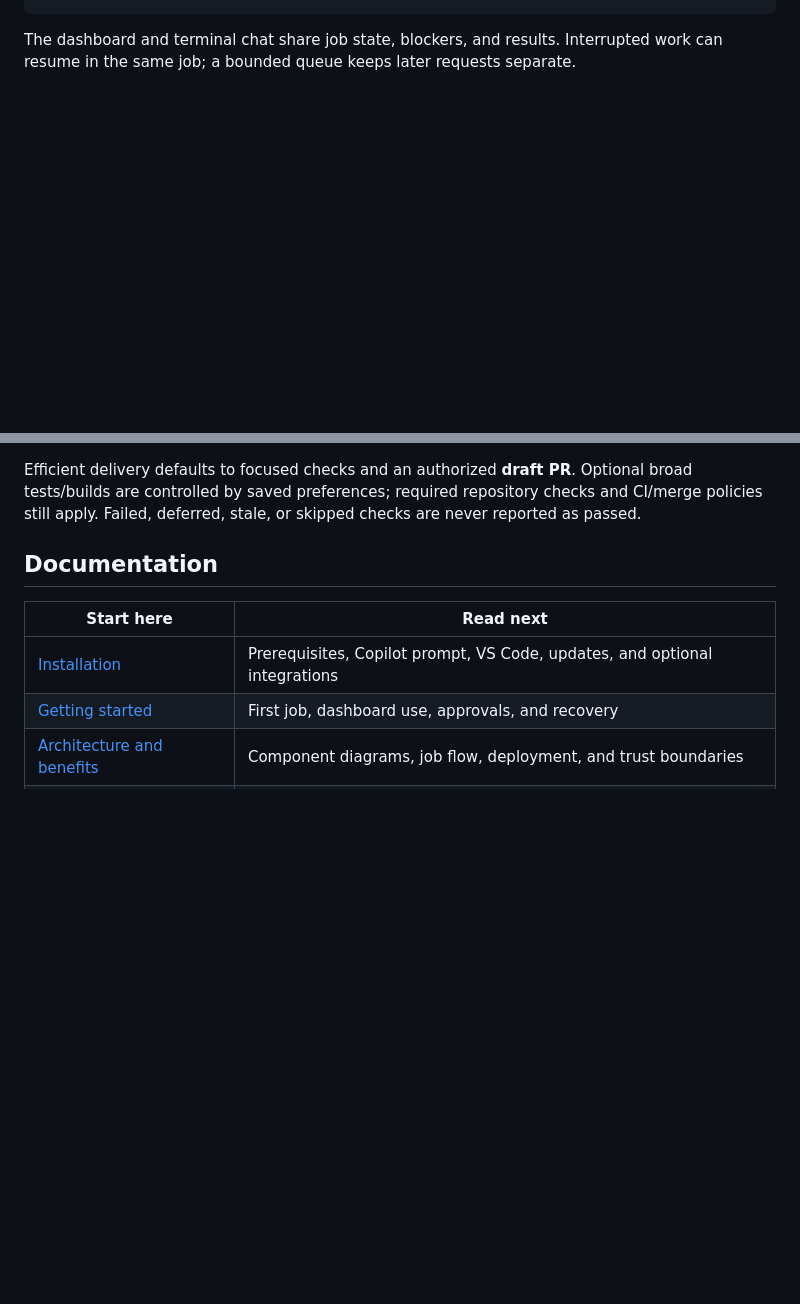
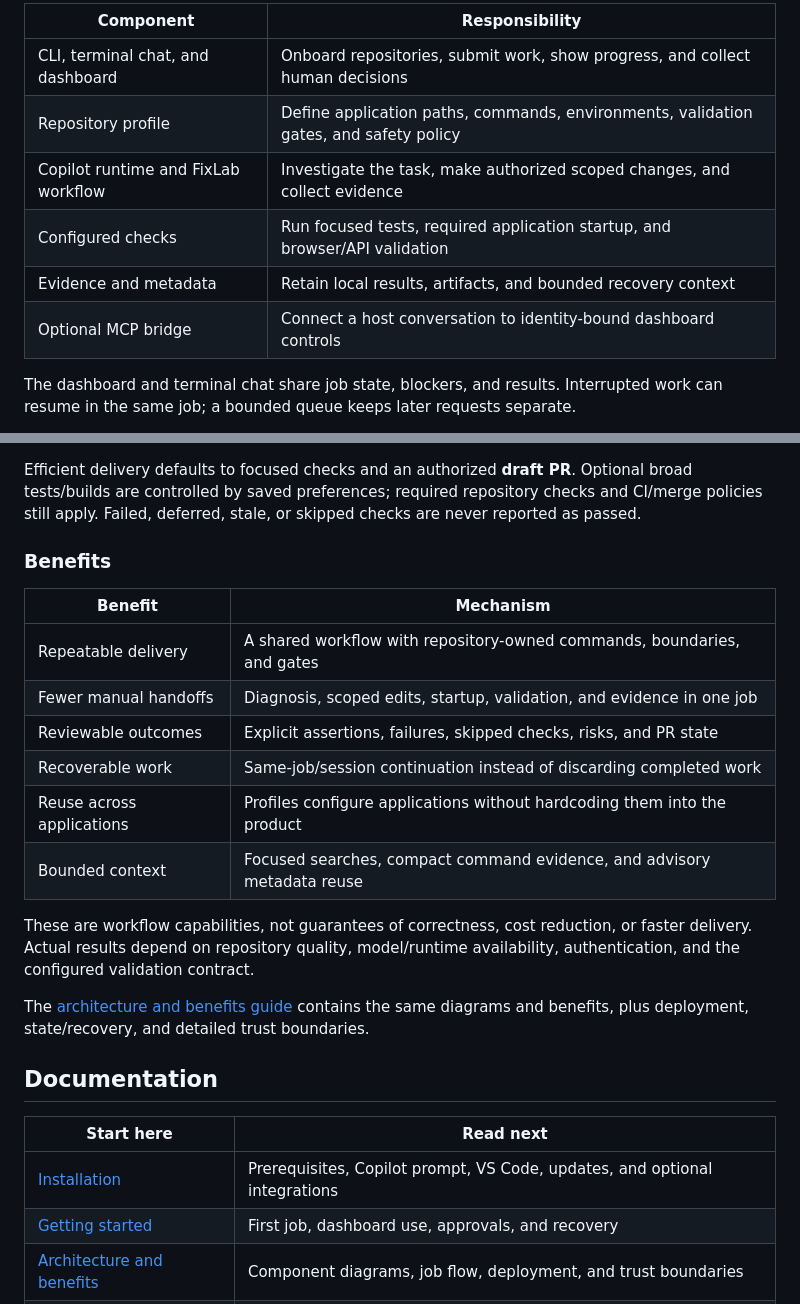
Before and after one commit to MonaDevAI/FixLab, a Markdown page: README.md, 2 parts joined by grey strips. Drawn GitHub-style; blank space fills up the shorter version.

Commit message:
docs: show architecture and benefits directly in README
Co-authored-by: Copilot <223556219+Copilot@users.noreply.github.com>
Copilot-Session: 15371082-e729-489c-8874-6582d9c628c8

````diff
--- a/README.md
+++ b/README.md
@@ -46,4 +87,13 @@ Request -> Repository profile -> Diagnosis/change -> Validation -> Evidence/PR
 ```
+
+| Component | Responsibility |
+| --- | --- |
+| CLI, terminal chat, and dashboard | Onboard repositories, submit work, show progress, and collect human decisions |
+| Repository profile | Define application paths, commands, environments, validation gates, and safety policy |
+| Copilot runtime and FixLab workflow | Investigate the task, make authorized scoped changes, and collect evidence |
+| Configured checks | Run focused tests, required application startup, and browser/API validation |
+| Evidence and metadata | Retain local results, artifacts, and bounded recovery context |
+| Optional MCP bridge | Connect a host conversation to identity-bound dashboard controls |
 
 The dashboard and terminal chat share job state, blockers, and results.
 Interrupted work can resume in the same job; a bounded queue keeps later
@@ -53,6 +137,25 @@ Efficient delivery defaults to focused checks and an authorized **draft PR**.
 Optional broad tests/builds are controlled by saved preferences; required
 repository checks and CI/merge policies still apply. Failed, deferred, stale,
 or skipped checks are never reported as passed.
+
+### Benefits
+
+| Benefit | Mechanism |
+| --- | --- |
+| Repeatable delivery | A shared workflow with repository-owned commands, boundaries, and gates |
+| Fewer manual handoffs | Diagnosis, scoped edits, startup, validation, and evidence in one job |
+| Reviewable outcomes | Explicit assertions, failures, skipped checks, risks, and PR state |
+| Recoverable work | Same-job/session continuation instead of discarding completed work |
+| Reuse across applications | Profiles configure applications without hardcoding them into the product |
+| Bounded context | Focused searches, compact command evidence, and advisory metadata reuse |
+
+These are workflow capabilities, not guarantees of correctness, cost reduction,
+or faster delivery. Actual results depend on repository quality, model/runtime
+availability, authentication, and the configured validation contract.
+
+The [architecture and benefits guide](docs/architecture-overview.md) contains
+the same diagrams and benefits, plus deployment, state/recovery, and detailed
+trust boundaries.
 
 ## Documentation
 
````
Also changed, not shown: other parts of README.md (+77 -2 lines).
